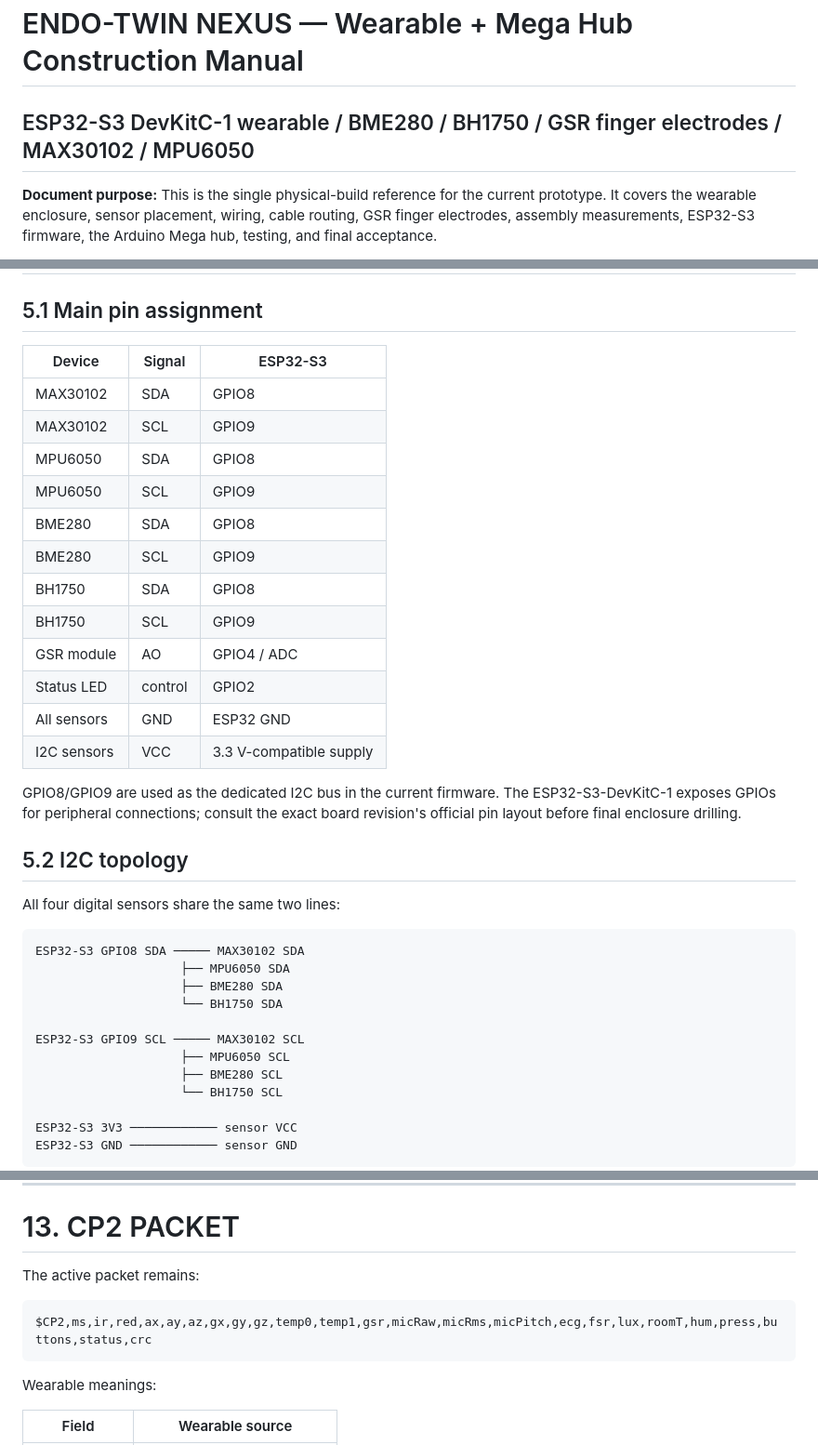
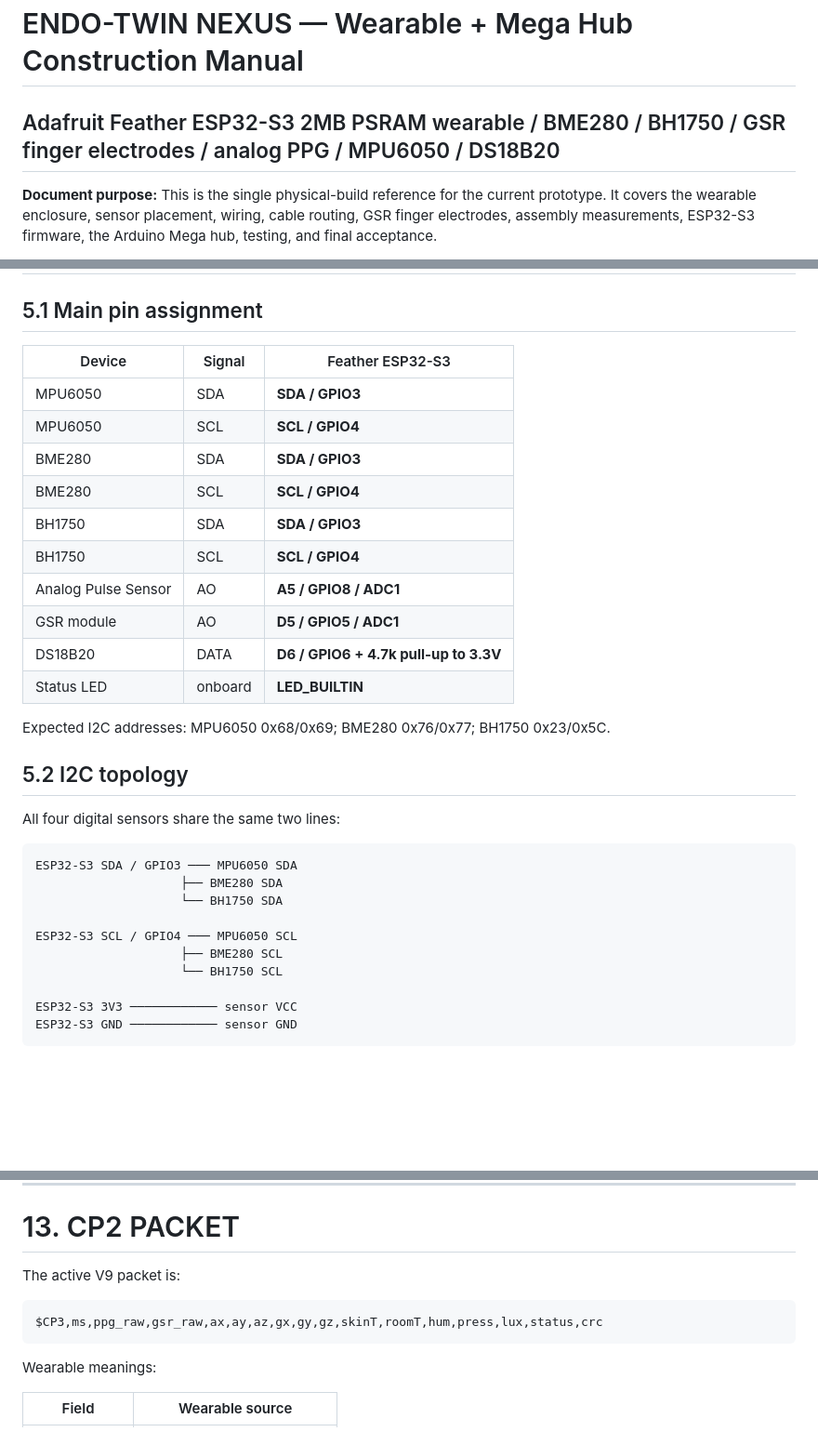
Before and after one commit to aviralsingh839/endo-twin-nexus-v8.3, a Markdown page: docs/WEARABLE_AND_MEGA_BUILD_MANUAL.md, 3 parts joined by grey strips. Shown at 93% size. Drawn GitHub-style; blank space fills up the shorter version.

Commit message:
docs: correct V9 Feather S3 wiring throughout build manual

````diff
--- a/docs/WEARABLE_AND_MEGA_BUILD_MANUAL.md
+++ b/docs/WEARABLE_AND_MEGA_BUILD_MANUAL.md
@@ -1,5 +1,5 @@
 # ENDO-TWIN NEXUS — Wearable + Mega Hub Construction Manual
-## ESP32-S3 DevKitC-1 wearable / BME280 / BH1750 / GSR finger electrodes / MAX30102 / MPU6050
+## Adafruit Feather ESP32-S3 2MB PSRAM wearable / BME280 / BH1750 / GSR finger electrodes / analog PPG / MPU6050 / DS18B20
 
 **Document purpose:** This is the single physical-build reference for the current prototype. It covers the wearable enclosure, sensor placement, wiring, cable routing, GSR finger electrodes, assembly measurements, ESP32-S3 firmware, the Arduino Mega hub, testing, and final acceptance.
 
@@ -202,35 +202,30 @@ If the GSR module exposes its own excitation/electrode circuitry, follow that mo
 
 ## 5.1 Main pin assignment
 
-| Device | Signal | ESP32-S3 |
+| Device | Signal | Feather ESP32-S3 |
 |---|---|---|
-| MAX30102 | SDA | GPIO8 |
-| MAX30102 | SCL | GPIO9 |
-| MPU6050 | SDA | GPIO8 |
-| MPU6050 | SCL | GPIO9 |
-| BME280 | SDA | GPIO8 |
-| BME280 | SCL | GPIO9 |
-| BH1750 | SDA | GPIO8 |
-| BH1750 | SCL | GPIO9 |
-| GSR module | AO | GPIO4 / ADC |
-| Status LED | control | GPIO2 |
-| All sensors | GND | ESP32 GND |
-| I2C sensors | VCC | 3.3 V-compatible supply |
+| MPU6050 | SDA | **SDA / GPIO3** |
+| MPU6050 | SCL | **SCL / GPIO4** |
+| BME280 | SDA | **SDA / GPIO3** |
+| BME280 | SCL | **SCL / GPIO4** |
+| BH1750 | SDA | **SDA / GPIO3** |
+| BH1750 | SCL | **SCL / GPIO4** |
+| Analog Pulse Sensor | AO | **A5 / GPIO8 / ADC1** |
+| GSR module | AO | **D5 / GPIO5 / ADC1** |
+| DS18B20 | DATA | **D6 / GPIO6 + 4.7k pull-up to 3.3V** |
+| Status LED | onboard | **LED_BUILTIN** |
 
-GPIO8/GPIO9 are used as the dedicated I2C bus in the current firmware. The ESP32-S3-DevKitC-1 exposes GPIOs for peripheral connections; consult the exact board revision's official pin layout before final enclosure drilling.
-
+Expected I2C addresses: MPU6050 0x68/0x69; BME280 0x76/0x77; BH1750 0x23/0x5C.
 ## 5.2 I2C topology
 
 All four digital sensors share the same two lines:
 
 ```
-ESP32-S3 GPIO8 SDA ───── MAX30102 SDA
-                    ├── MPU6050 SDA
+ESP32-S3 SDA / GPIO3 ─── MPU6050 SDA
                     ├── BME280 SDA
                     └── BH1750 SDA
 
-ESP32-S3 GPIO9 SCL ───── MAX30102 SCL
-                    ├── MPU6050 SCL
+ESP32-S3 SCL / GPIO4 ─── MPU6050 SCL
                     ├── BME280 SCL
                     └── BH1750 SCL
 
@@ -526,10 +521,10 @@ Expected startup information includes the ESP32-S3 AP address and TCP server sta
 
 # 13. CP2 PACKET
 
-The active packet remains:
+The active V9 packet is:
 
 ```
-$CP2,ms,ir,red,ax,ay,az,gx,gy,gz,temp0,temp1,gsr,micRaw,micRms,micPitch,ecg,fsr,lux,roomT,hum,press,buttons,status,crc
+$CP3,ms,ppg_raw,gsr_raw,ax,ay,az,gx,gy,gz,skinT,roomT,hum,press,lux,status,crc
 ```
 
 Wearable meanings:
````
Also changed, not shown: other parts of docs/WEARABLE_AND_MEGA_BUILD_MANUAL.md (+3 -3 lines).
